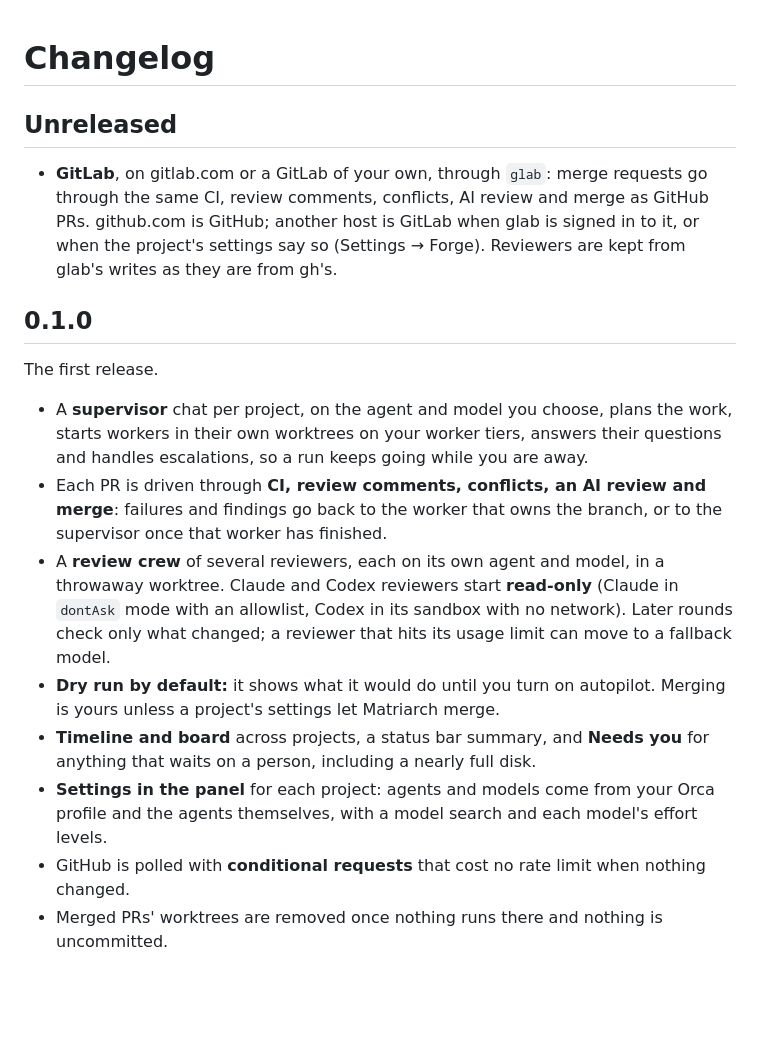
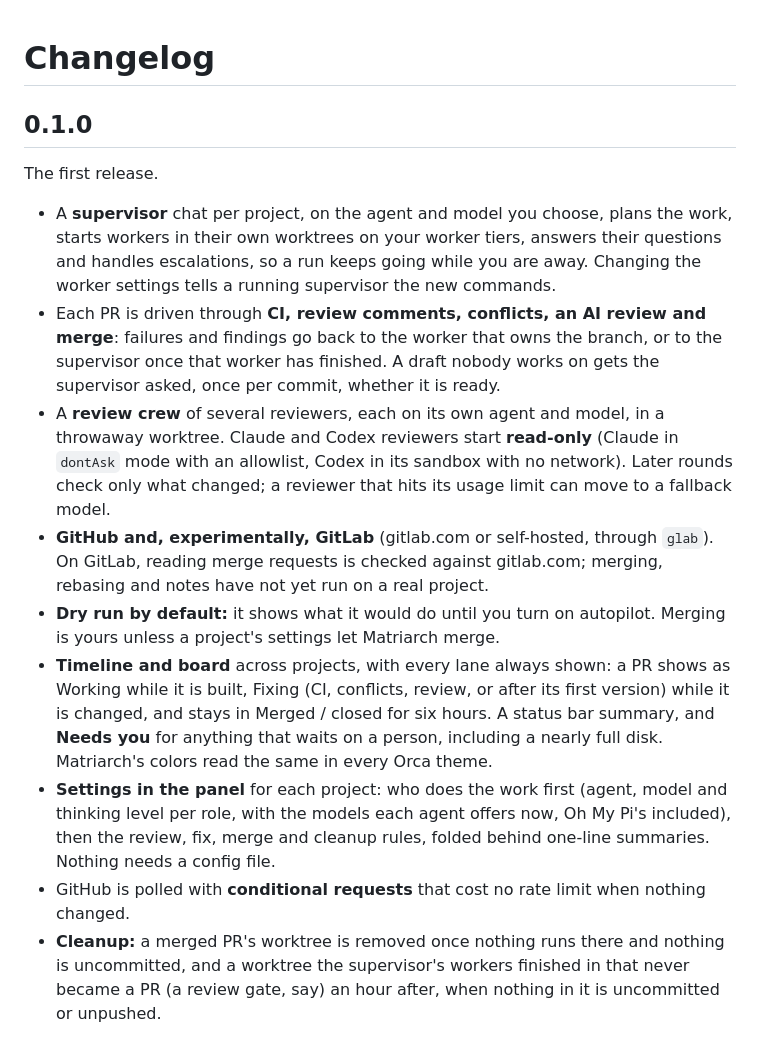
Before and after one commit to VerifiedOrganic/orca-matriarch, a Markdown page: CHANGELOG.md, the part around the change. Drawn GitHub-style; blank space fills up the shorter version.

Commit message:
Ready the docs for publishing: new Settings images, GitLab marked experimental
The listing's third screenshot and the README's Settings and model picker images showed the old Settings; they are retaken from the new one. GitLab is marked experimental where it is first mentioned, since merging, rebasing and notes have not run on a real GitLab project yet. The requirements say which agents Orca starts on a chosen thinking level: OpenCode cannot get one until Orca supports it, so DeepSeek and Ollama users are pointed to Oh My Pi. The changelog covers everything in 0.1.0.

```diff
--- a/CHANGELOG.md
+++ b/CHANGELOG.md
@@ -1,11 +1,4 @@
 # Changelog
-
-## Unreleased
-
-- **GitLab**, on gitlab.com or a GitLab of your own, through `glab`: merge requests go through the
-  same CI, review comments, conflicts, AI review and merge as GitHub PRs. github.com is GitHub;
-  another host is GitLab when glab is signed in to it, or when the project's settings say so
-  (Settings → Forge). Reviewers are kept from glab's writes as they are from gh's.
 
 ## 0.1.0
 
@@ -13,19 +6,30 @@ The first release.
 
 - A **supervisor** chat per project, on the agent and model you choose, plans the work, starts
   workers in their own worktrees on your worker tiers, answers their questions and handles
-  escalations, so a run keeps going while you are away.
+  escalations, so a run keeps going while you are away. Changing the worker settings tells a
+  running supervisor the new commands.
 - Each PR is driven through **CI, review comments, conflicts, an AI review and merge**: failures
   and findings go back to the worker that owns the branch, or to the supervisor once that worker
-  has finished.
+  has finished. A draft nobody works on gets the supervisor asked, once per commit, whether it is
+  ready.
 - A **review crew** of several reviewers, each on its own agent and model, in a throwaway
   worktree. Claude and Codex reviewers start **read-only** (Claude in `dontAsk` mode with an
   allowlist, Codex in its sandbox with no network). Later rounds check only what changed; a
   reviewer that hits its usage limit can move to a fallback model.
+- **GitHub and, experimentally, GitLab** (gitlab.com or self-hosted, through `glab`). On GitLab,
+  reading merge requests is checked against gitlab.com; merging, rebasing and notes have not yet
+  run on a real project.
 - **Dry run by default:** it shows what it would do until you turn on autopilot. Merging is
   yours unless a project's settings let Matriarch merge.
-- **Timeline and board** across projects, a status bar summary, and **Needs you** for anything
-  that waits on a person, including a nearly full disk.
-- **Settings in the panel** for each project: agents and models come from your Orca profile and
-  the agents themselves, with a model search and each model's effort levels.
+- **Timeline and board** across projects, with every lane always shown: a PR shows as Working
+  while it is built, Fixing (CI, conflicts, review, or after its first version) while it is
+  changed, and stays in Merged / closed for six hours. A status bar summary, and **Needs you**
+  for anything that waits on a person, including a nearly full disk. Matriarch's colors read the
+  same in every Orca theme.
+- **Settings in the panel** for each project: who does the work first (agent, model and thinking
+  level per role, with the models each agent offers now, Oh My Pi's included), then the review,
+  fix, merge and cleanup rules, folded behind one-line summaries. Nothing needs a config file.
 - GitHub is polled with **conditional requests** that cost no rate limit when nothing changed.
-- Merged PRs' worktrees are removed once nothing runs there and nothing is uncommitted.
+- **Cleanup:** a merged PR's worktree is removed once nothing runs there and nothing is
+  uncommitted, and a worktree the supervisor's workers finished in that never became a PR (a
+  review gate, say) an hour after, when nothing in it is uncommitted or unpushed.
```
Also changed, not shown: README.md (+9 -4 lines), assets/screenshot-3.png, docs/picker.png, docs/settings.png.
